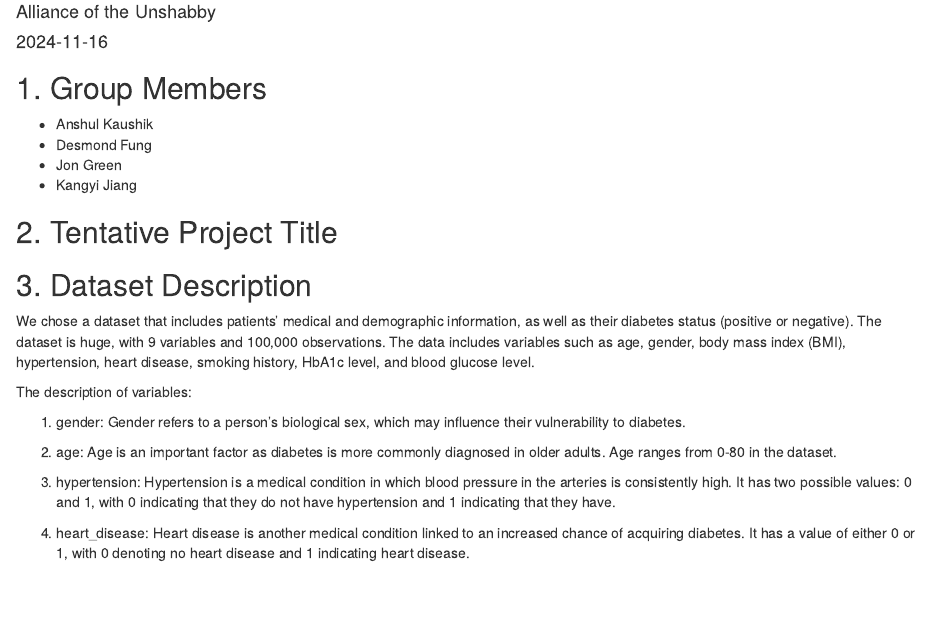
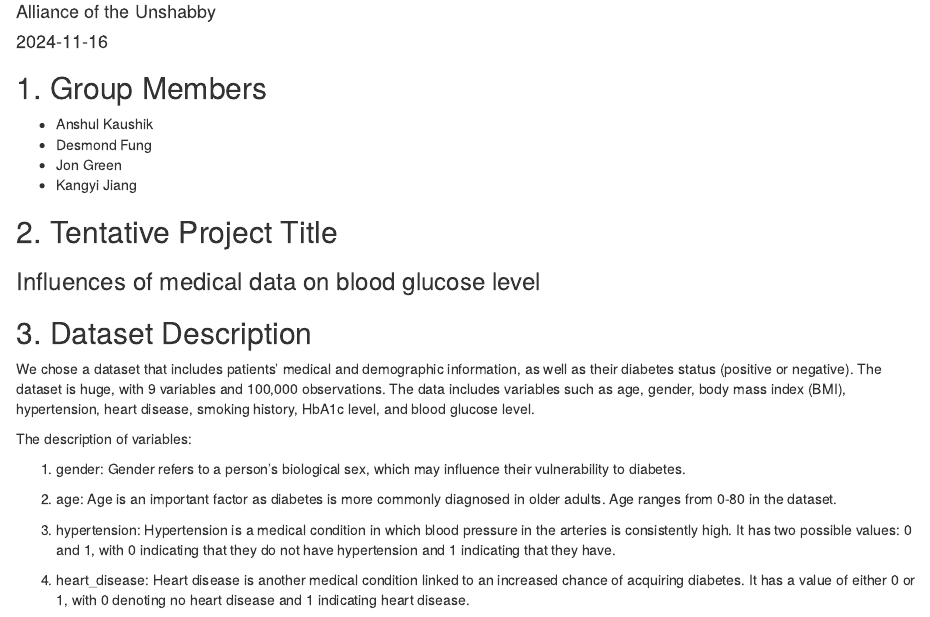
Before and after one commit to ddhangdd/UIUCstat420Fall2024, an R Markdown document (Project Proposal.Rmd): the page in a window 1100 px wide, from 70 px down. Rendered offline with R 4.5, knitr and Pandoc, with nearby package versions.

Commit message:
Update the file path and add the tentative title

```diff
--- a/Project Proposal.Rmd
+++ b/Project Proposal.Rmd
@@ -18,6 +18,8 @@ options(scipen = 1, digits = 4, width = 80, fig.align = "center")
 - Kangyi Jiang
 
 ## 2. Tentative Project Title
+
+### Influences of medical data on blood glucose level
 
 ## 3. Dataset Description
 
```
Also changed, not shown: Project-Proposal.html.
